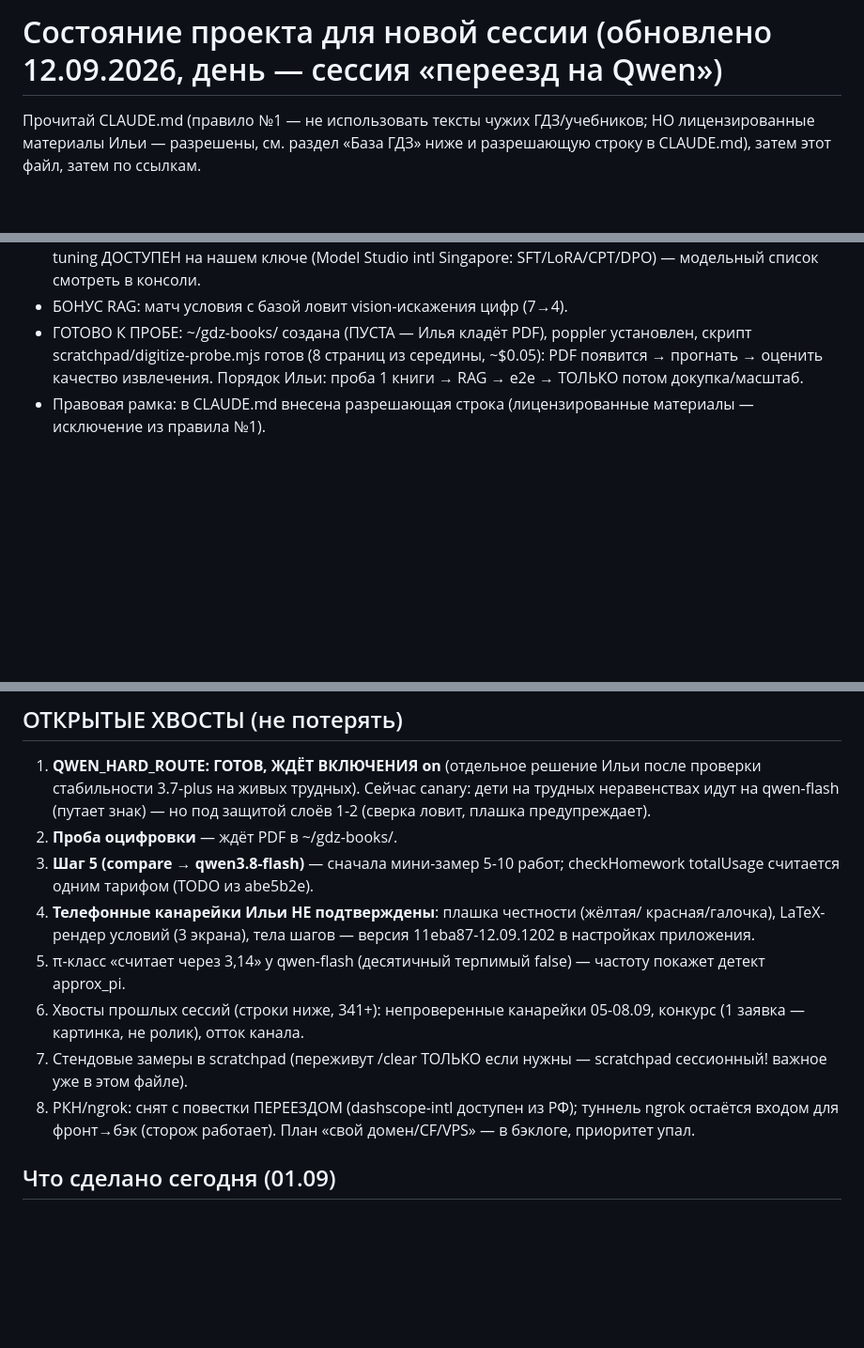
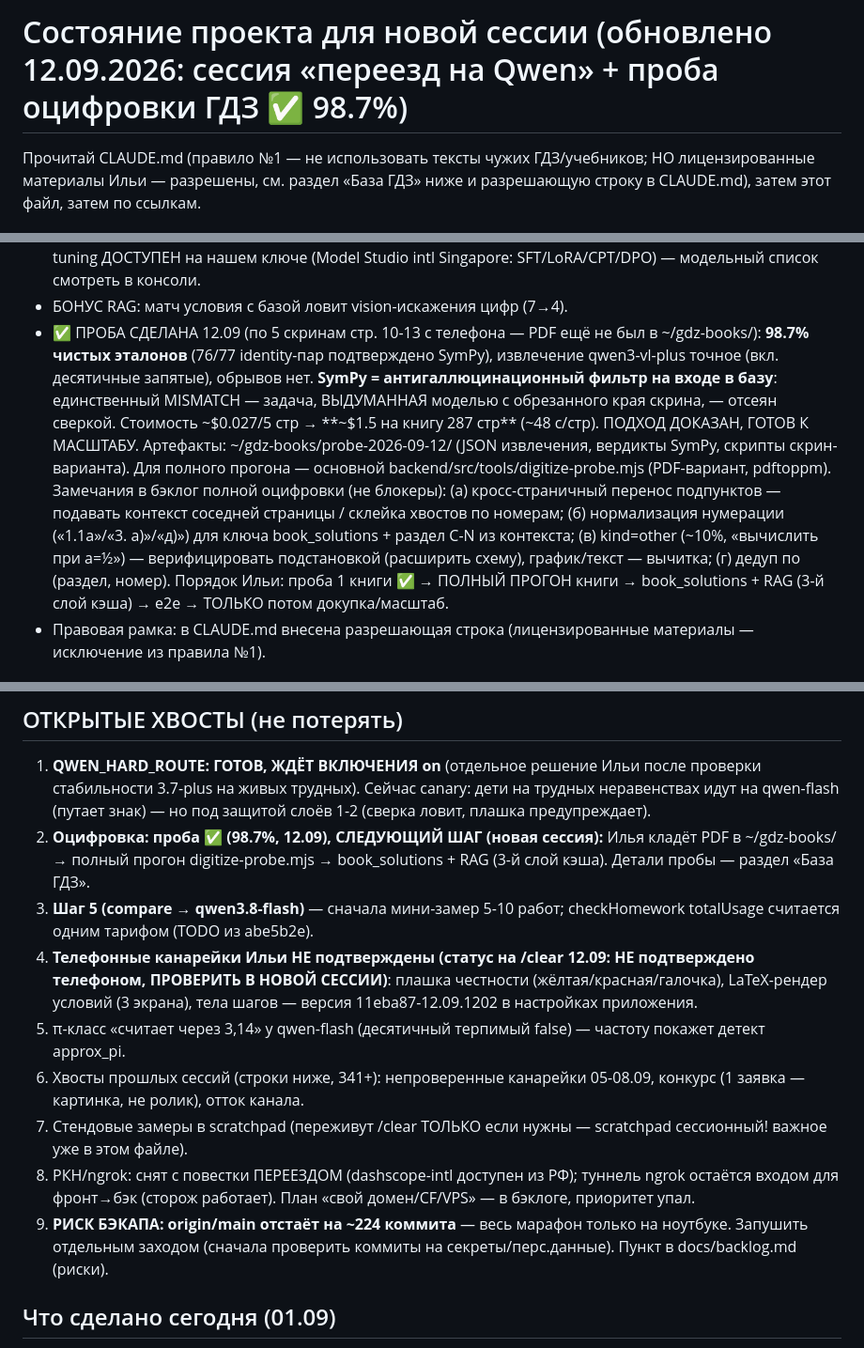
Before and after one commit to ilya00794-coder/gdz-max-app, a Markdown page: docs/session-state.md, 3 parts joined by grey strips. Shown at 94% size. Drawn GitHub-style; blank space fills up the shorter version.

Commit message:
session-state → 12.09 вечер: проба оцифровки ГДЗ ✅ 98.7% (SymPy-фильтр), следующий шаг — полный прогон+RAG; хвосты: канарейки телефона не подтверждены, риск бэкапа origin (224 коммита, пункт в backlog)
Co-Authored-By: Claude Fable 5 <noreply@anthropic.com>
Claude-Session: https://claude.ai/code/session_01Y4Yzijtf1uf2AveHum3V56

```diff
--- a/docs/session-state.md
+++ b/docs/session-state.md
@@ -1,4 +1,4 @@
-# Состояние проекта для новой сессии (обновлено 12.09.2026, день — сессия «переезд на Qwen»)
+# Состояние проекта для новой сессии (обновлено 12.09.2026: сессия «переезд на Qwen» + проба оцифровки ГДЗ ✅ 98.7%)
 
 Прочитай CLAUDE.md (правило №1 — не использовать тексты чужих ГДЗ/учебников;
 НО лицензированные материалы Ильи — разрешены, см. раздел «База ГДЗ» ниже
@@ -79,10 +79,24 @@ anthropicClient/SDK/ключ, прослойка qwenSolveAdapter (перене
   Fine-tuning ДОСТУПЕН на нашем ключе (Model Studio intl Singapore:
   SFT/LoRA/CPT/DPO) — модельный список смотреть в консоли.
 - БОНУС RAG: матч условия с базой ловит vision-искажения цифр (7→4).
-- ГОТОВО К ПРОБЕ: ~/gdz-books/ создана (ПУСТА — Илья кладёт PDF), poppler
-  установлен, скрипт scratchpad/digitize-probe.mjs готов (8 страниц из
-  середины, ~$0.05): PDF появится → прогнать → оценить качество извлечения.
-  Порядок Ильи: проба 1 книги → RAG → e2e → ТОЛЬКО потом докупка/масштаб.
+- ✅ ПРОБА СДЕЛАНА 12.09 (по 5 скринам стр. 10-13 с телефона — PDF ещё не
+  был в ~/gdz-books/): **98.7% чистых эталонов** (76/77 identity-пар
+  подтверждено SymPy), извлечение qwen3-vl-plus точное (вкл. десятичные
+  запятые), обрывов нет. **SymPy = антигаллюцинационный фильтр на входе
+  в базу**: единственный MISMATCH — задача, ВЫДУМАННАЯ моделью с
+  обрезанного края скрина, — отсеян сверкой. Стоимость ~$0.027/5 стр →
+  **~$1.5 на книгу 287 стр** (~48 с/стр). ПОДХОД ДОКАЗАН, ГОТОВ К МАСШТАБУ.
+  Артефакты: ~/gdz-books/probe-2026-09-12/ (JSON извлечения, вердикты
+  SymPy, скрипты скрин-варианта). Для полного прогона — основной
+  backend/src/tools/digitize-probe.mjs (PDF-вариант, pdftoppm).
+  Замечания в бэклог полной оцифровки (не блокеры):
+  (а) кросс-страничный перенос подпунктов — подавать контекст соседней
+  страницы / склейка хвостов по номерам; (б) нормализация нумерации
+  («1.1а»/«3. а)»/«д)») для ключа book_solutions + раздел С-N из контекста;
+  (в) kind=other (~10%, «вычислить при a=½») — верифицировать подстановкой
+  (расширить схему), график/текст — вычитка; (г) дедуп по (раздел, номер).
+  Порядок Ильи: проба 1 книги ✅ → ПОЛНЫЙ ПРОГОН книги → book_solutions +
+  RAG (3-й слой кэша) → e2e → ТОЛЬКО потом докупка/масштаб.
 - Правовая рамка: в CLAUDE.md внесена разрешающая строка (лицензированные
   материалы — исключение из правила №1).
 
@@ -120,12 +134,15 @@ verify, a4ccbe7 детект π/any, ee32e12 фикс install-launchd.
    после проверки стабильности 3.7-plus на живых трудных). Сейчас canary:
    дети на трудных неравенствах идут на qwen-flash (путает знак) — но под
    защитой слоёв 1-2 (сверка ловит, плашка предупреждает).
-2. **Проба оцифровки** — ждёт PDF в ~/gdz-books/.
+2. **Оцифровка: проба ✅ (98.7%, 12.09), СЛЕДУЮЩИЙ ШАГ (новая сессия):**
+   Илья кладёт PDF в ~/gdz-books/ → полный прогон digitize-probe.mjs →
+   book_solutions + RAG (3-й слой кэша). Детали пробы — раздел «База ГДЗ».
 3. **Шаг 5 (compare → qwen3.8-flash)** — сначала мини-замер 5-10 работ;
    checkHomework totalUsage считается одним тарифом (TODO из abe5b2e).
-4. **Телефонные канарейки Ильи НЕ подтверждены**: плашка честности (жёлтая/
-   красная/галочка), LaTeX-рендер условий (3 экрана), тела шагов — версия
-   11eba87-12.09.1202 в настройках приложения.
+4. **Телефонные канарейки Ильи НЕ подтверждены (статус на /clear 12.09:
+   НЕ подтверждено телефоном, ПРОВЕРИТЬ В НОВОЙ СЕССИИ)**: плашка честности
+   (жёлтая/красная/галочка), LaTeX-рендер условий (3 экрана), тела шагов —
+   версия 11eba87-12.09.1202 в настройках приложения.
 5. π-класс «считает через 3,14» у qwen-flash (десятичный терпимый false) —
    частоту покажет детект approx_pi.
 6. Хвосты прошлых сессий (строки ниже, 341+): непроверенные канарейки
@@ -135,6 +152,9 @@ verify, a4ccbe7 детект π/any, ee32e12 фикс install-launchd.
 8. РКН/ngrok: снят с повестки ПЕРЕЕЗДОМ (dashscope-intl доступен из РФ);
    туннель ngrok остаётся входом для фронт→бэк (сторож работает). План
    «свой домен/CF/VPS» — в бэклоге, приоритет упал.
+9. **РИСК БЭКАПА: origin/main отстаёт на ~224 коммита** — весь марафон
+   только на ноутбуке. Запушить отдельным заходом (сначала проверить
+   коммиты на секреты/перс.данные). Пункт в docs/backlog.md (риски).
 
 ## Что сделано сегодня (01.09)
 - **П.5 закрыт целиком** — интервальные и серийные ответы теперь verified:
```
Also changed, not shown: docs/backlog.md (+6 -0 lines).
